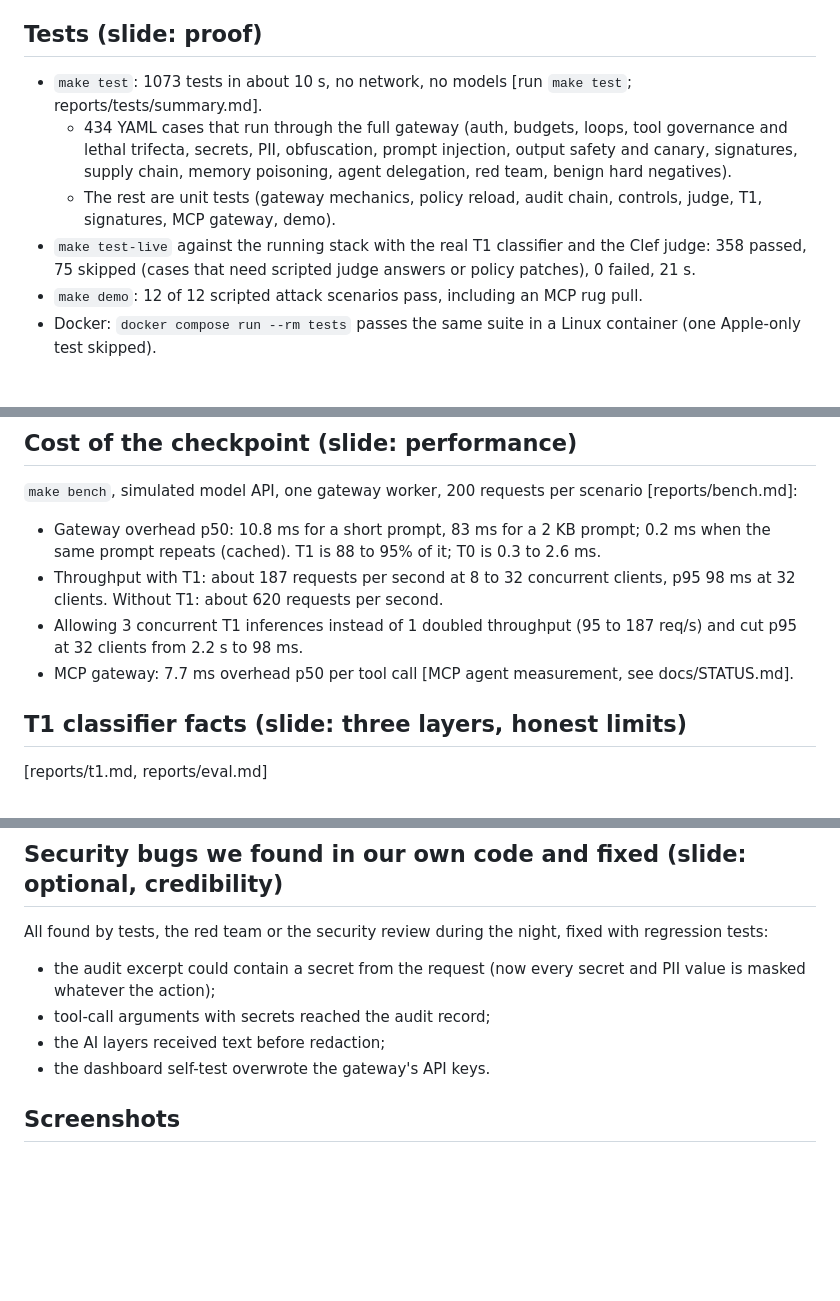
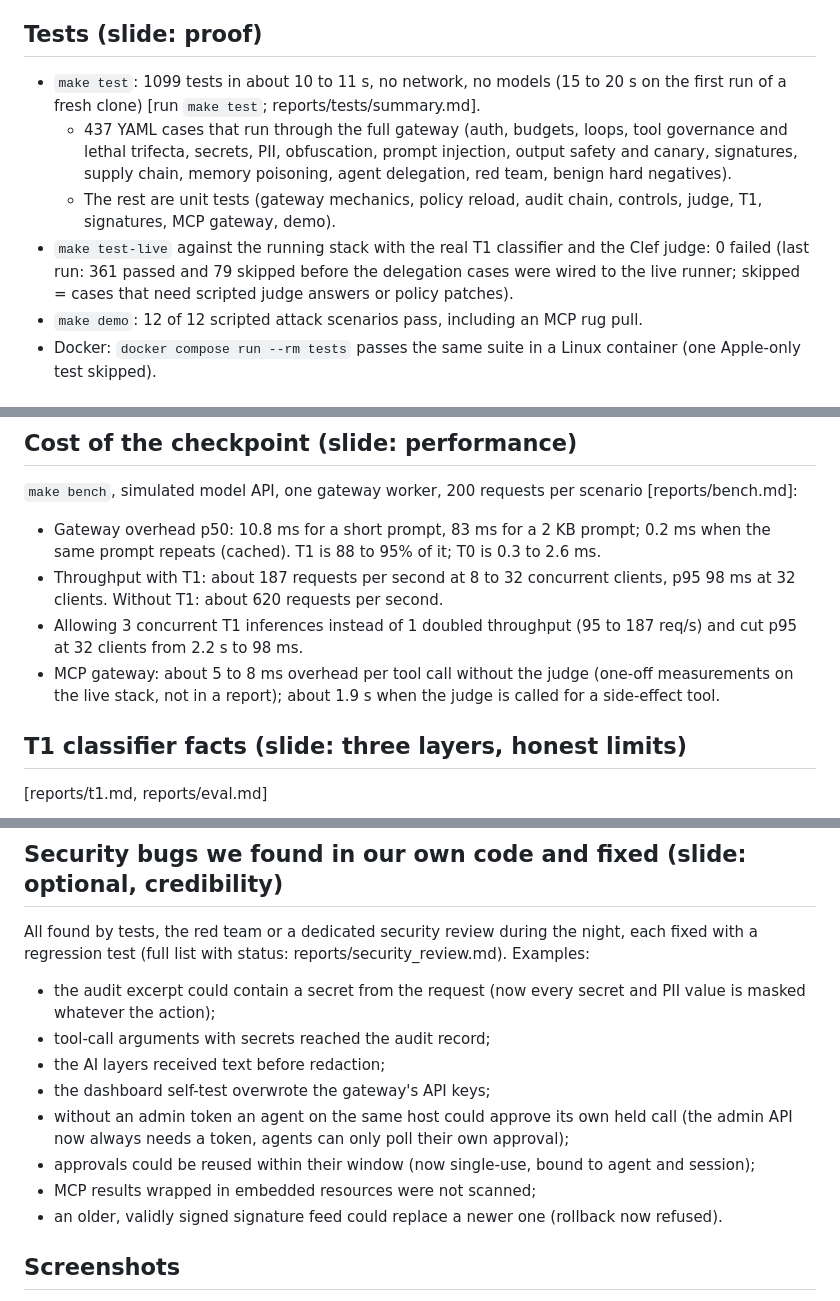
Before and after one commit to killerk3emstar/bouncer, a Markdown page: presentation/assets/numbers.md, 3 parts joined by grey strips. GitHub-like rendering; blank space fills up the shorter version.

Commit message:
numbers: current test counts, MCP measurement wording, security fixes list

```diff
--- a/presentation/assets/numbers.md
+++ b/presentation/assets/numbers.md
@@ -4,10 +4,10 @@ Every number below was measured on an Apple M4 Pro (48 GB, macOS 27.0.1, Python
 
 ## Tests (slide: proof)
 
-- `make test`: 1073 tests in about 10 s, no network, no models [run `make test`; reports/tests/summary.md].
-  - 434 YAML cases that run through the full gateway (auth, budgets, loops, tool governance and lethal trifecta, secrets, PII, obfuscation, prompt injection, output safety and canary, signatures, supply chain, memory poisoning, agent delegation, red team, benign hard negatives).
+- `make test`: 1099 tests in about 10 to 11 s, no network, no models (15 to 20 s on the first run of a fresh clone) [run `make test`; reports/tests/summary.md].
+  - 437 YAML cases that run through the full gateway (auth, budgets, loops, tool governance and lethal trifecta, secrets, PII, obfuscation, prompt injection, output safety and canary, signatures, supply chain, memory poisoning, agent delegation, red team, benign hard negatives).
   - The rest are unit tests (gateway mechanics, policy reload, audit chain, controls, judge, T1, signatures, MCP gateway, demo).
-- `make test-live` against the running stack with the real T1 classifier and the Clef judge: 358 passed, 75 skipped (cases that need scripted judge answers or policy patches), 0 failed, 21 s.
+- `make test-live` against the running stack with the real T1 classifier and the Clef judge: 0 failed (last run: 361 passed and 79 skipped before the delegation cases were wired to the live runner; skipped = cases that need scripted judge answers or policy patches).
 - `make demo`: 12 of 12 scripted attack scenarios pass, including an MCP rug pull.
 - Docker: `docker compose run --rm tests` passes the same suite in a Linux container (one Apple-only test skipped).
 
@@ -47,7 +47,7 @@ Clef-flash (Cloudflare, Apache 2.0), MLX 4-bit, one forward pass answers several
 - Gateway overhead p50: 10.8 ms for a short prompt, 83 ms for a 2 KB prompt; 0.2 ms when the same prompt repeats (cached). T1 is 88 to 95% of it; T0 is 0.3 to 2.6 ms.
 - Throughput with T1: about 187 requests per second at 8 to 32 concurrent clients, p95 98 ms at 32 clients. Without T1: about 620 requests per second.
 - Allowing 3 concurrent T1 inferences instead of 1 doubled throughput (95 to 187 req/s) and cut p95 at 32 clients from 2.2 s to 98 ms.
-- MCP gateway: 7.7 ms overhead p50 per tool call [MCP agent measurement, see docs/STATUS.md].
+- MCP gateway: about 5 to 8 ms overhead per tool call without the judge (one-off measurements on the live stack, not in a report); about 1.9 s when the judge is called for a side-effect tool.
 
 ## T1 classifier facts (slide: three layers, honest limits)
 
@@ -58,12 +58,16 @@ Clef-flash (Cloudflare, Apache 2.0), MLX 4-bit, one forward pass answers several
 
 ## Security bugs we found in our own code and fixed (slide: optional, credibility)
 
-All found by tests, the red team or the security review during the night, fixed with regression tests:
+All found by tests, the red team or a dedicated security review during the night, each fixed with a regression test (full list with status: reports/security_review.md). Examples:
 
 - the audit excerpt could contain a secret from the request (now every secret and PII value is masked whatever the action);
 - tool-call arguments with secrets reached the audit record;
 - the AI layers received text before redaction;
-- the dashboard self-test overwrote the gateway's API keys.
+- the dashboard self-test overwrote the gateway's API keys;
+- without an admin token an agent on the same host could approve its own held call (the admin API now always needs a token, agents can only poll their own approval);
+- approvals could be reused within their window (now single-use, bound to agent and session);
+- MCP results wrapped in embedded resources were not scanned;
+- an older, validly signed signature feed could replace a newer one (rollback now refused).
 
 ## Screenshots
 
```
